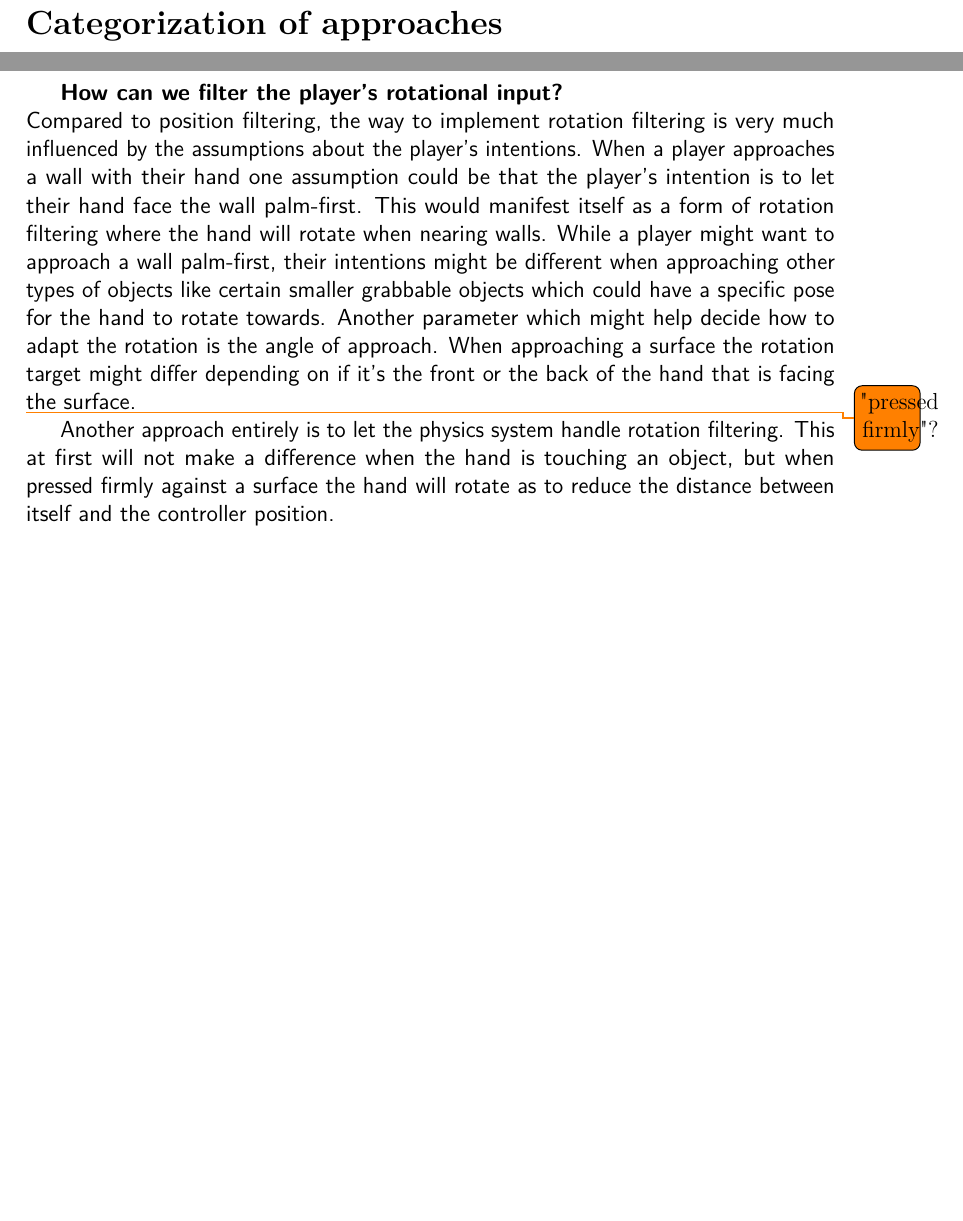
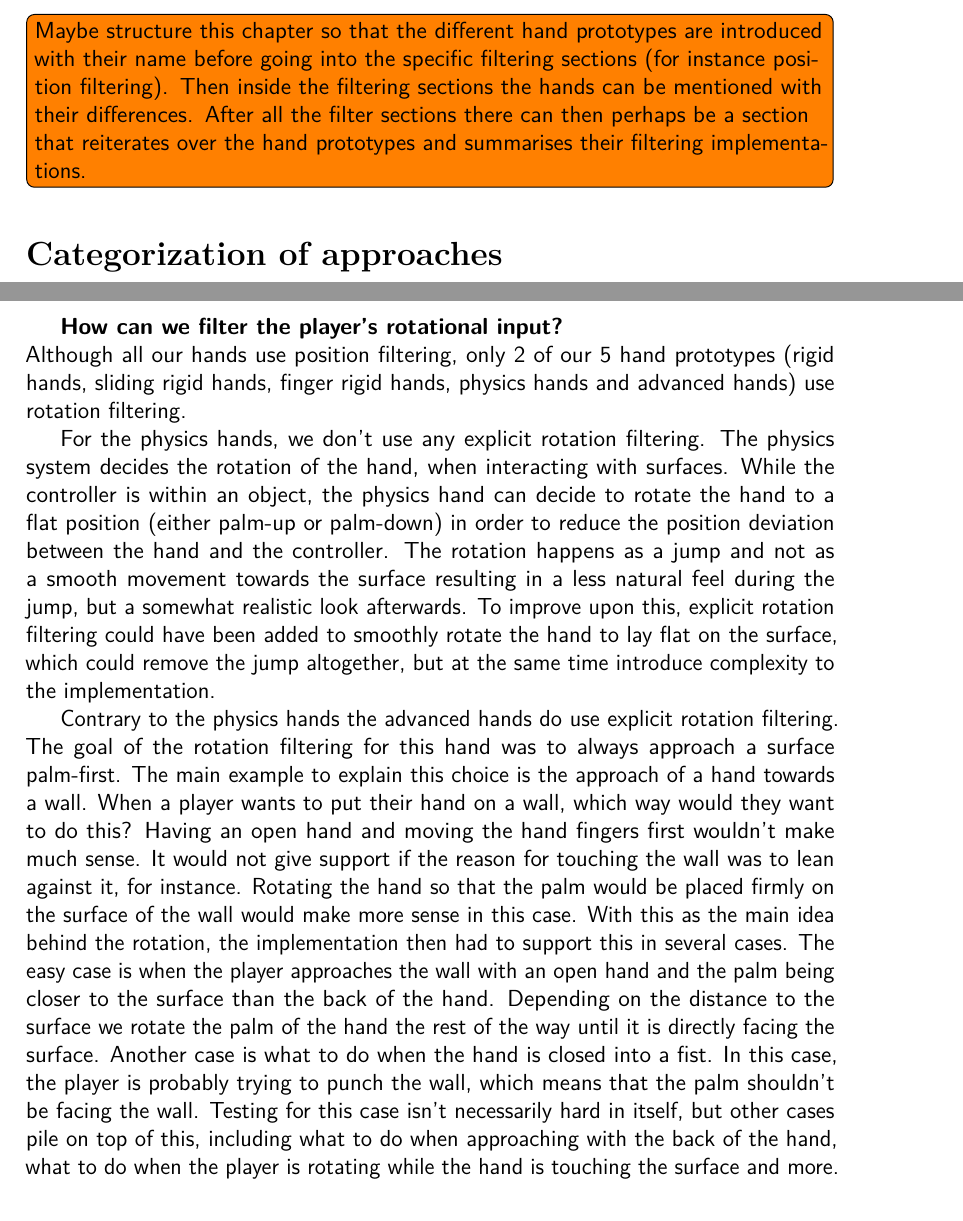
Before and after one commit to phillipphoenix/HandsVRThesis, a LaTeX thesis (preamble.tex, which reads experimentalAnalysis.tex): two parts of pages 8 and 12 of 17 before the commit and two parts of pages 8 and 13 of 18 after it, joined at a grey line, cut at the place of the change, the shorter picture padded with empty space. Compiled offline with pdfLaTeX.

Commit message:
Wrote more about rotation filtering for the two hands that use it.

```diff
--- a/experimentalAnalysis.tex
+++ b/experimentalAnalysis.tex
@@ -20,6 +20,8 @@ Since we have been using the HTC Vive and its default controllers as input to co
 \textbf{How does this lead into the categorizations?}\\
 These three inputs are the base of the categorizations of approaches. Each of these inputs can be filtered, by which is meant that the input can be modified or skipped. Filtering on one of the inputs can be seen as using that input as the parameter for a function, which returns a new result. A hand can have a filter for either none of the inputs or one of the inputs or more. Different filtering combinations will give a different behaviour for the hand in the virtual world and might result in the hand seeming more realistic when interacting with its environment.
 
+\todo[inline]{Maybe structure this chapter so that the different hand prototypes are introduced with their name before going into the specific filtering sections (for instance position filtering). Then inside the filtering sections the hands can be mentioned with their differences. After all the filter sections there can then perhaps be a section that reiterates over the hand prototypes and summarises their filtering implementations.}
+
 \section{Categorization of approaches}
 \label{sec:categorizationOfApproaches}
 \begin{itemize}
@@ -143,8 +143,9 @@ The first of the two figures below shows an image sequence of a hand using only
 \textbf{How can we filter the player's rotational input?}\\
-Compared to position filtering, the way to implement rotation filtering is very much influenced by the assumptions about the player's intentions. When a player approaches a wall with their hand one assumption could be that the player's intention is to let their hand face the wall palm-first. This would manifest itself as a form of rotation filtering where the hand will rotate when nearing walls. While a player might want to approach a wall palm-first, their intentions might be different when approaching other types of objects like certain smaller grabbable objects which could have a specific pose for the hand to rotate towards. Another parameter which might help decide how to adapt the rotation is the angle of approach. When approaching a surface the rotation target might differ depending on if it's the front or the back of the hand that is facing the surface.
+Although all our hands use position filtering, only 2 of our 5 hand prototypes (rigid hands, sliding rigid hands, finger rigid hands, physics hands and advanced hands) use rotation filtering.
 
-\todo{"pressed firmly"?}
-Another approach entirely is to let the physics system handle rotation filtering. This at first will not make a difference when the hand is touching an object, but when pressed firmly against a surface the hand will rotate as to reduce the distance between itself and the controller position.
+For the physics hands, we don't use any explicit rotation filtering. The physics system decides the rotation of the hand, when interacting with surfaces. While the controller is within an object, the physics hand can decide to rotate the hand to a flat position (either palm-up or palm-down) in order to reduce the position deviation between the hand and the controller. The rotation happens as a jump and not as a smooth movement towards the surface resulting in a less natural feel during the jump, but a somewhat realistic look afterwards. To improve upon this, explicit rotation filtering could have been added to smoothly rotate the hand to lay flat on the surface, which could remove the jump altogether, but at the same time introduce complexity to the implementation.
+
+Contrary to the physics hands the advanced hands do use explicit rotation filtering. The goal of the rotation filtering for this hand was to always approach a surface palm-first. The main example to explain this choice is the approach of a hand towards a wall. When a player wants to put their hand on a wall, which way would they want to do this? Having an open hand and moving the hand fingers first wouldn't make much sense. It would not give support if the reason for touching the wall was to lean against it, for instance. Rotating the hand so that the palm would be placed firmly on the surface of the wall would make more sense in this case. With this as the main idea behind the rotation, the implementation then had to support this in several cases. The easy case is when the player approaches the wall with an open hand and the palm being closer to the surface than the back of the hand. Depending on the distance to the surface we rotate the palm of the hand the rest of the way until it is directly facing the surface. Another case is what to do when the hand is closed into a fist. In this case, the player is probably trying to punch the wall, which means that the palm shouldn't be facing the wall. Testing for this case isn't necessarily hard in itself, but other cases pile on top of this, including what to do when approaching with the back of the hand, what to do when the player is rotating while the hand is touching the surface and more.
 
 \subsection{Finger position filtering}
 \label{subsec:categoryFingerFiltering}
--- a/preamble.tex
+++ b/preamble.tex
@@ -4,9 +4,6 @@
 \usepackage[utf8]{inputenc}
 \usepackage[T1]{fontenc}
 \usepackage{lmodern}
-\usepackage{tikz}
-\newcommand{\tikzmark}[1]{\tikz[remember picture,overlay, baseline=-0.5ex]\node (#1){};}
-\newcommand{\connect}[3][3mm]{\tikz[remember picture,overlay]\draw[shorten <=-#1, shorten >=-#1](#2)--(#3);}
 \usepackage{graphicx}
 \usepackage{appendix}
 %\usepackage[left=3.5cm,right=3.5cm,top=3.3cm,bottom=3.3cm,heightrounded]{geometry} %MS Word kind of margins
```
Also changed, not shown: experimentalAnalysis.tex (25 more changed lines).
